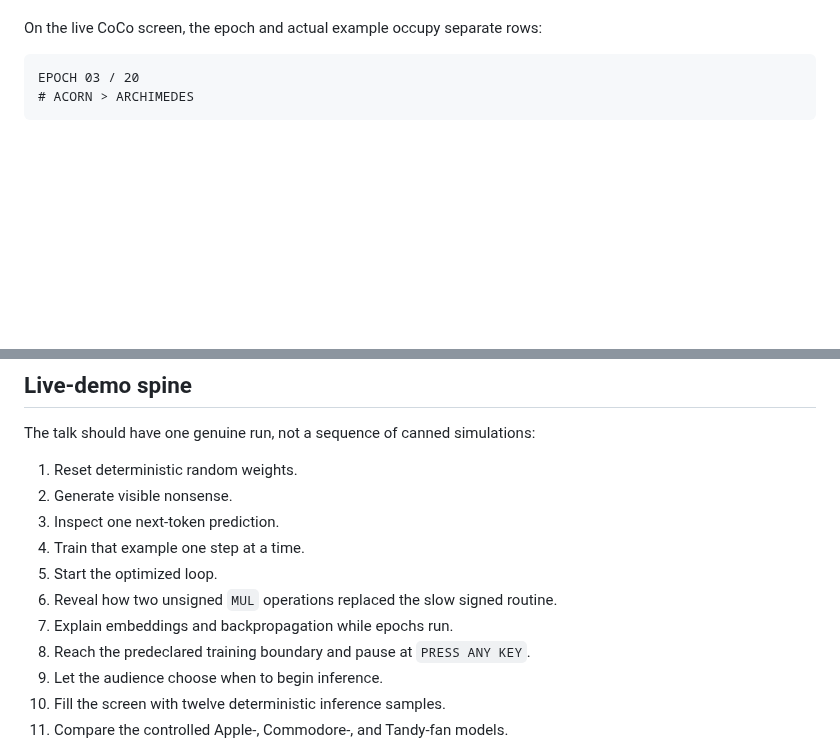
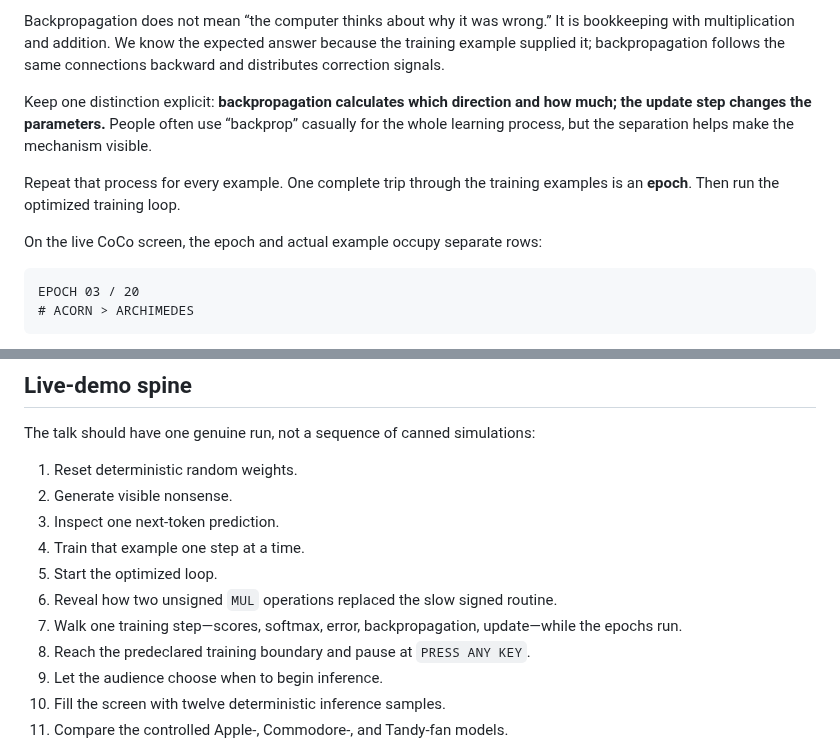
Before and after one commit to svetzal/coco-llm, a Markdown page: presentation/learning-journey.md, 2 parts joined by grey strips. GitHub-like rendering; blank space fills up the shorter version.

```diff
--- a/presentation/learning-journey.md
+++ b/presentation/learning-journey.md
@@ -94,3 +169,15 @@ Then run the optimized training loop.
+Backpropagation does not mean “the computer thinks about why it was wrong.” It
+is bookkeeping with multiplication and addition. We know the expected answer
+because the training example supplied it; backpropagation follows the same
+connections backward and distributes correction signals.
+
+Keep one distinction explicit: **backpropagation calculates which direction
+and how much; the update step changes the parameters.** People often use
+“backprop” casually for the whole learning process, but the separation helps
+make the mechanism visible.
+
+Repeat that process for every example. One complete trip through the training
+examples is an **epoch**. Then run the optimized training loop.
 
 On the live CoCo screen, the epoch and actual example occupy separate rows:
 
@@ -312,7 +399,8 @@ The talk should have one genuine run, not a sequence of canned simulations:
 4. Train that example one step at a time.
 5. Start the optimized loop.
 6. Reveal how two unsigned `MUL` operations replaced the slow signed routine.
-7. Explain embeddings and backpropagation while epochs run.
+7. Walk one training step—scores, softmax, error, backpropagation, update—while
+   the epochs run.
 8. Reach the predeclared training boundary and pause at `PRESS ANY KEY`.
 9. Let the audience choose when to begin inference.
 10. Fill the screen with twelve deterministic inference samples.
```
Also changed, not shown: other parts of presentation/learning-journey.md (+80 -5 lines).
